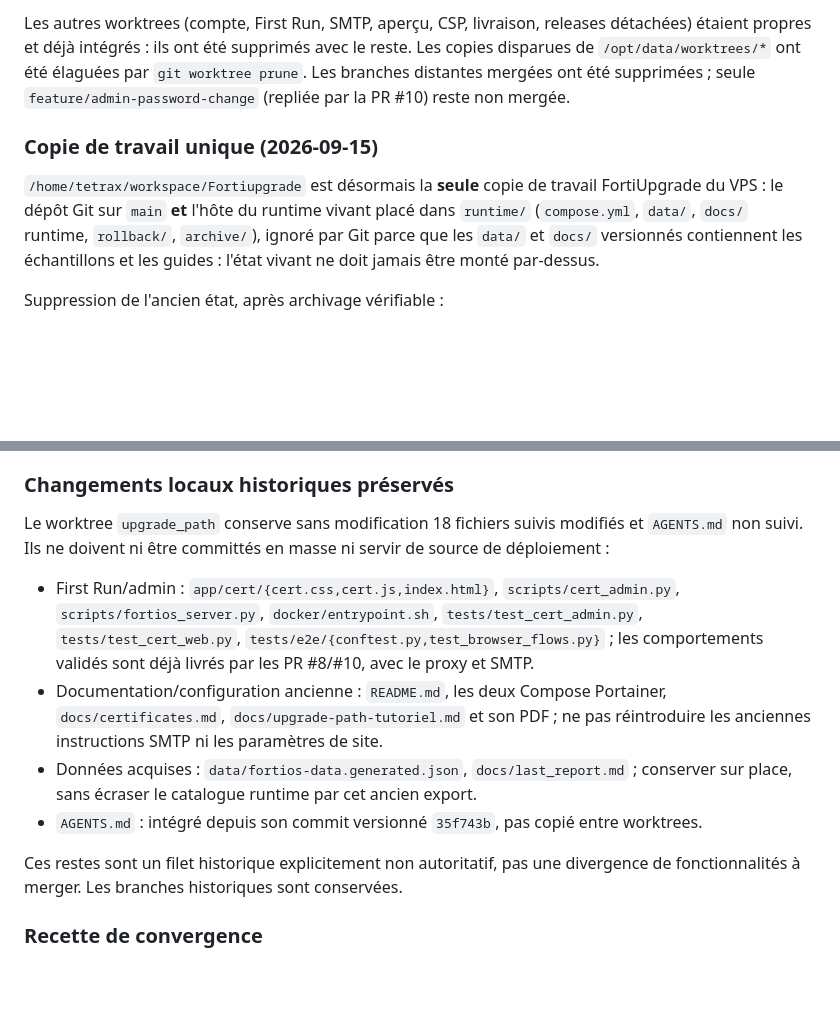
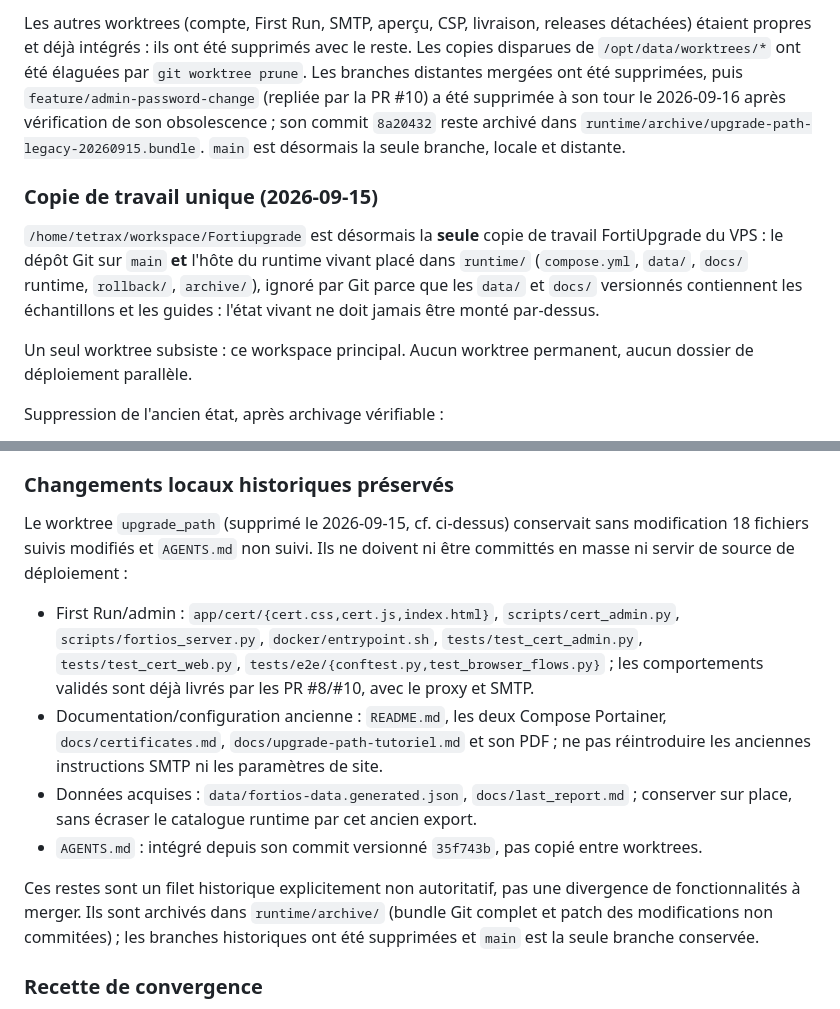
Before and after one commit to Tetrax/upgrade_path_forti, a Markdown page: docs/delivery.md, 2 parts joined by grey strips. Drawn GitHub-style; blank space fills up the shorter version.

Commit message:
docs: aligner la cartographie Git sur l'état canonical
La section « Cartographie Git historique » décrivait encore l'état du 2026-09-15 :

- `feature/admin-password-change` est supprimée (dépôt distant et local) depuis le
  2026-09-16, son commit `8a20432` restant archivé dans
  `runtime/archive/upgrade-path-legacy-20260915.bundle` ;
- les branches historiques ne sont plus conservées : `main` est la seule branche,
  locale et distante ;
- un seul worktree subsiste, le workspace principal ;
- le worktree `upgrade_path` passe au passé, ayant été supprimé le 2026-09-15.

Aucun changement de code, de configuration, de données ou de déploiement.

```diff
--- a/docs/delivery.md
+++ b/docs/delivery.md
@@ -34,8 +34,11 @@ PR #10 (`c17c995`, compte et sécurité), pas une fonctionnalité abandonnée.
 Les autres worktrees (compte, First Run, SMTP, aperçu, CSP, livraison, releases
 détachées) étaient propres et déjà intégrés : ils ont été supprimés avec le reste.
 Les copies disparues de `/opt/data/worktrees/*` ont été élaguées par
-`git worktree prune`. Les branches distantes mergées ont été supprimées ; seule
-`feature/admin-password-change` (repliée par la PR #10) reste non mergée.
+`git worktree prune`. Les branches distantes mergées ont été supprimées, puis
+`feature/admin-password-change` (repliée par la PR #10) a été supprimée à son tour
+le 2026-09-16 après vérification de son obsolescence ; son commit `8a20432` reste
+archivé dans `runtime/archive/upgrade-path-legacy-20260915.bundle`. `main` est
+désormais la seule branche, locale et distante.
 
 ### Copie de travail unique (2026-09-15)
 
@@ -44,6 +47,9 @@ FortiUpgrade du VPS : le dépôt Git sur `main` **et** l'hôte du runtime vivant
 dans `runtime/` (`compose.yml`, `data/`, `docs/` runtime, `rollback/`, `archive/`),
 ignoré par Git parce que les `data/` et `docs/` versionnés contiennent les
 échantillons et les guides : l'état vivant ne doit jamais être monté par-dessus.
+
+Un seul worktree subsiste : ce workspace principal. Aucun worktree permanent,
+aucun dossier de déploiement parallèle.
 
 Suppression de l'ancien état, après archivage vérifiable :
 
@@ -91,9 +97,9 @@ réutilisent le même validateur ; leurs frontières de privilèges restent dist
 
 ### Changements locaux historiques préservés
 
-Le worktree `upgrade_path` conserve sans modification 18 fichiers suivis modifiés
-et `AGENTS.md` non suivi. Ils ne doivent ni être committés en masse ni servir de
-source de déploiement :
+Le worktree `upgrade_path` (supprimé le 2026-09-15, cf. ci-dessus) conservait sans
+modification 18 fichiers suivis modifiés et `AGENTS.md` non suivi. Ils ne doivent
+ni être committés en masse ni servir de source de déploiement :
 
 - First Run/admin : `app/cert/{cert.css,cert.js,index.html}`, `scripts/cert_admin.py`,
   `scripts/fortios_server.py`, `docker/entrypoint.sh`, `tests/test_cert_admin.py`,
@@ -107,7 +113,9 @@ source de déploiement :
 - `AGENTS.md` : intégré depuis son commit versionné `35f743b`, pas copié entre worktrees.
 
 Ces restes sont un filet historique explicitement non autoritatif, pas une
-divergence de fonctionnalités à merger. Les branches historiques sont conservées.
+divergence de fonctionnalités à merger. Ils sont archivés dans `runtime/archive/`
+(bundle Git complet et patch des modifications non commitées) ; les branches
+historiques ont été supprimées et `main` est la seule branche conservée.
 
 ### Recette de convergence
 
```
